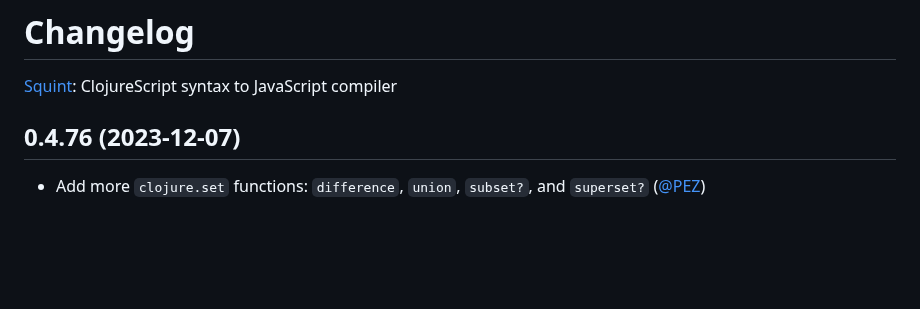
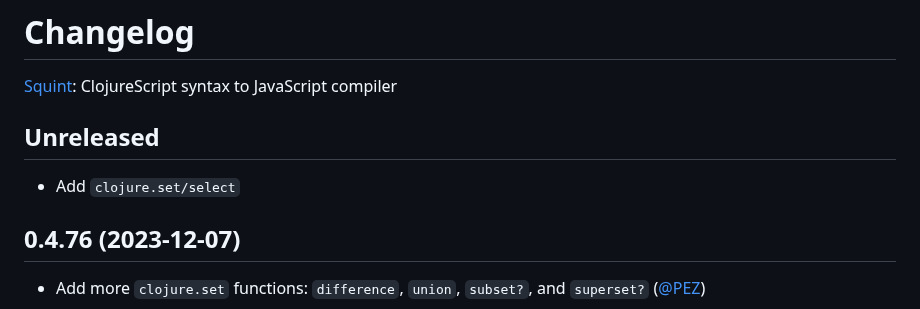
Before and after one commit to squint-cljs/squint, a Markdown page: CHANGELOG.md, the part around the change. Rendered like a GitHub page; blank space fills up the shorter version.

Commit message:
Update changelog

```diff
--- a/CHANGELOG.md
+++ b/CHANGELOG.md
@@ -1,6 +1,10 @@
 # Changelog
 
 [Squint](https://github.com/squint-cljs/squint): ClojureScript syntax to JavaScript compiler
+
+## Unreleased
+
+- Add `clojure.set/select`
 
 ## 0.4.76 (2023-12-07)
 
```
